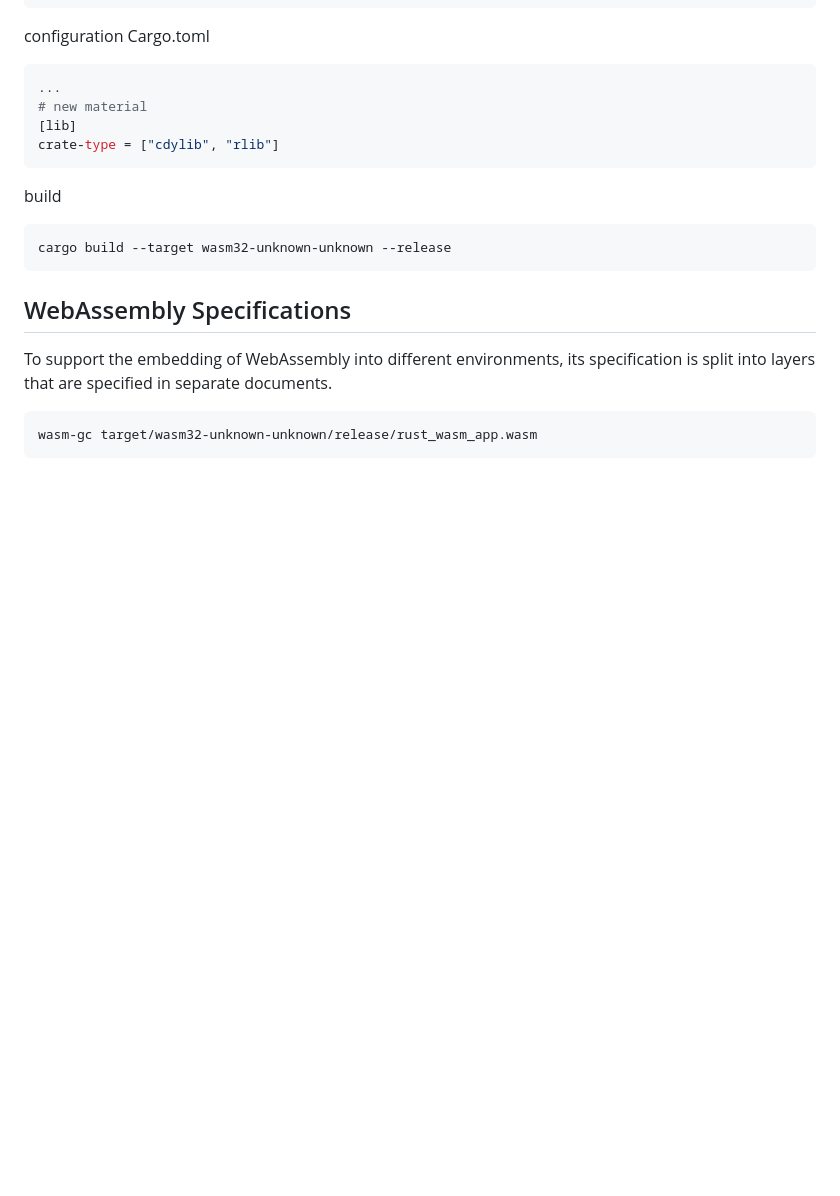
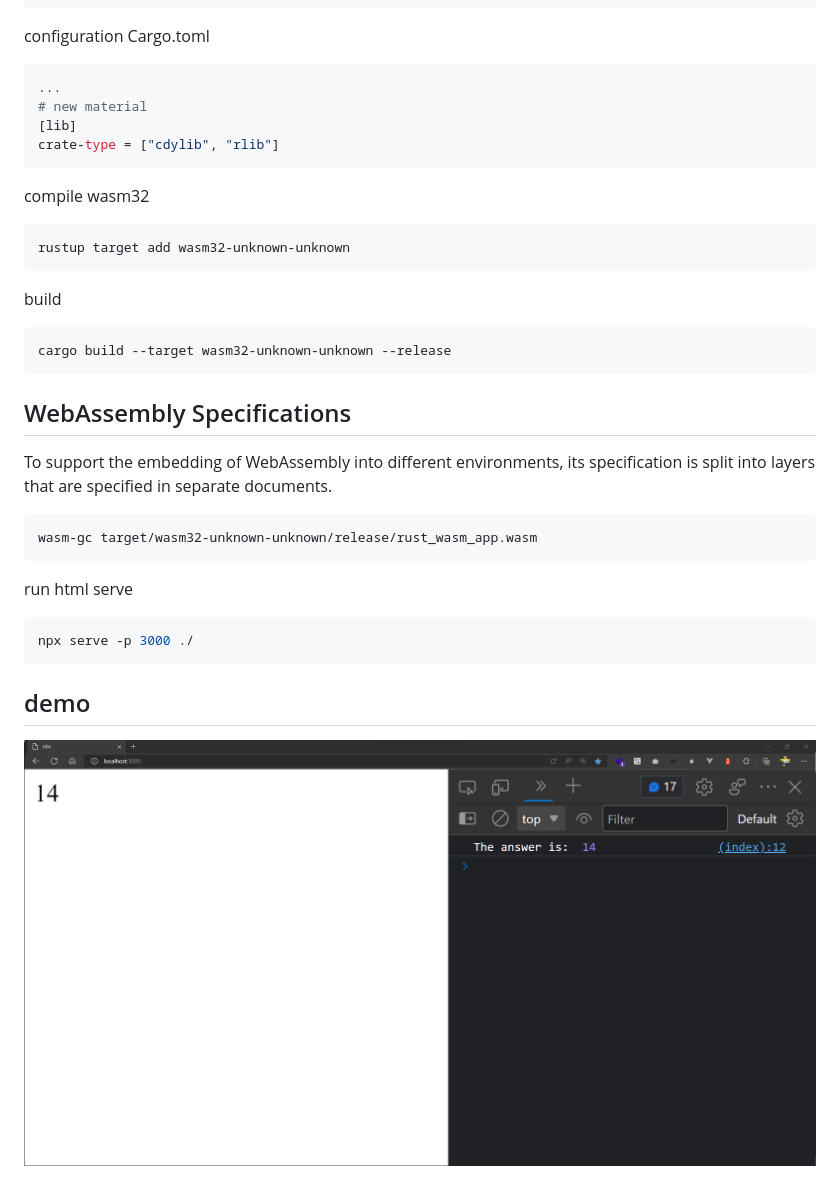
Before and after one commit to chalermporn/rust-wasm-app, a Markdown page: README.md, the part around the change. Rendered like a GitHub page; pictures changed too: screenshots/Screenshot_2022-09-10.png (added); blank space fills up the shorter version.

Commit message:
docs: update document and capture screen demo

````diff
--- a/README.md
+++ b/README.md
@@ -21,6 +21,12 @@ configuration Cargo.toml
 crate-type = ["cdylib", "rlib"]
 ```
 
+compile wasm32
+
+```sh
+rustup target add wasm32-unknown-unknown
+```
+
 build
 
 ```sh
@@ -34,3 +40,13 @@ To support the embedding of WebAssembly into different environments, its specifi
 ```sh
 wasm-gc target/wasm32-unknown-unknown/release/rust_wasm_app.wasm
 ```
+
+run html serve
+
+```sh
+npx serve -p 3000 ./
+```
+
+## demo
+
+![demo](./screenshots/Screenshot_2022-09-10.png)
````
Also changed, not shown: 1 other file.
